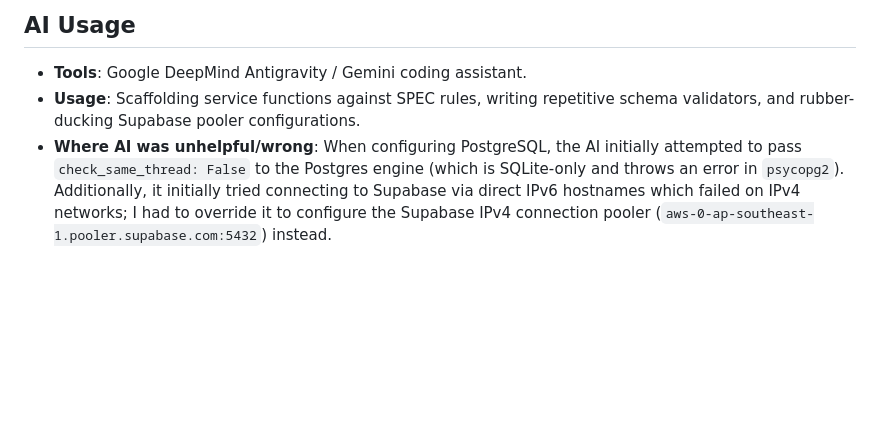
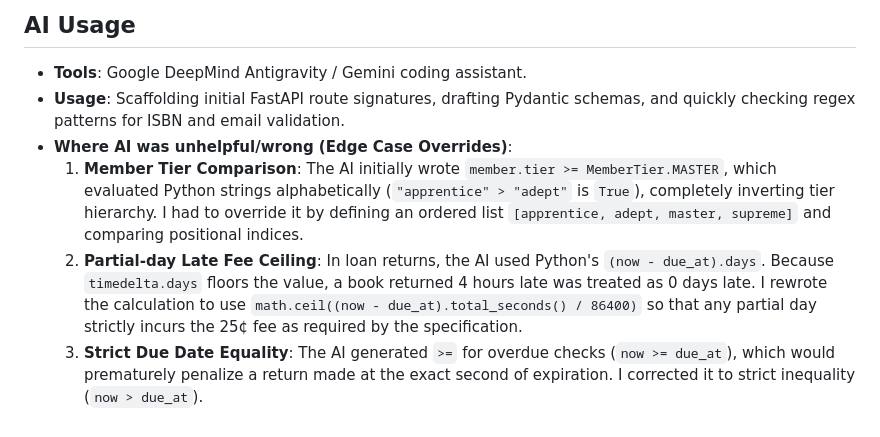
Before and after one commit to dileep812/Merkle-Science-Assignment, a Markdown page: NOTES.md, the part around the change. Drawn GitHub-style; blank space fills up the shorter version.

Commit message:
docs(notes): update AI usage section with code validation edge cases

```diff
--- a/NOTES.md
+++ b/NOTES.md
@@ -36,5 +36,8 @@
 
 ## AI Usage
 - **Tools**: Google DeepMind Antigravity / Gemini coding assistant.
-- **Usage**: Scaffolding service functions against SPEC rules, writing repetitive schema validators, and rubber-ducking Supabase pooler configurations.
-- **Where AI was unhelpful/wrong**: When configuring PostgreSQL, the AI initially attempted to pass `check_same_thread: False` to the Postgres engine (which is SQLite-only and throws an error in `psycopg2`). Additionally, it initially tried connecting to Supabase via direct IPv6 hostnames which failed on IPv4 networks; I had to override it to configure the Supabase IPv4 connection pooler (`aws-0-ap-southeast-1.pooler.supabase.com:5432`) instead.
+- **Usage**: Scaffolding initial FastAPI route signatures, drafting Pydantic schemas, and quickly checking regex patterns for ISBN and email validation.
+- **Where AI was unhelpful/wrong (Edge Case Overrides)**:
+  1. **Member Tier Comparison**: The AI initially wrote `member.tier >= MemberTier.MASTER`, which evaluated Python strings alphabetically (`"apprentice" > "adept"` is `True`), completely inverting tier hierarchy. I had to override it by defining an ordered list `[apprentice, adept, master, supreme]` and comparing positional indices.
+  2. **Partial-day Late Fee Ceiling**: In loan returns, the AI used Python's `(now - due_at).days`. Because `timedelta.days` floors the value, a book returned 4 hours late was treated as 0 days late. I rewrote the calculation to use `math.ceil((now - due_at).total_seconds() / 86400)` so that any partial day strictly incurs the 25¢ fee as required by the specification.
+  3. **Strict Due Date Equality**: The AI generated `>=` for overdue checks (`now >= due_at`), which would prematurely penalize a return made at the exact second of expiration. I corrected it to strict inequality (`now > due_at`).
```
